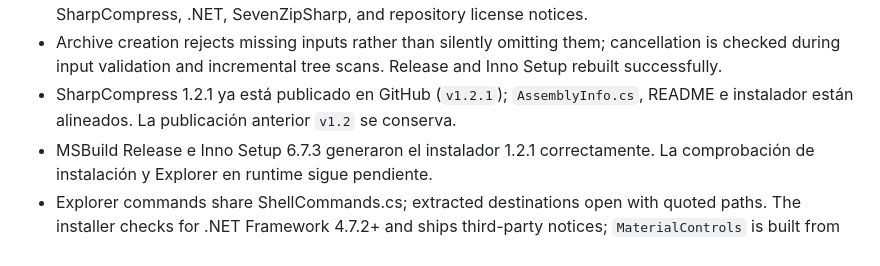
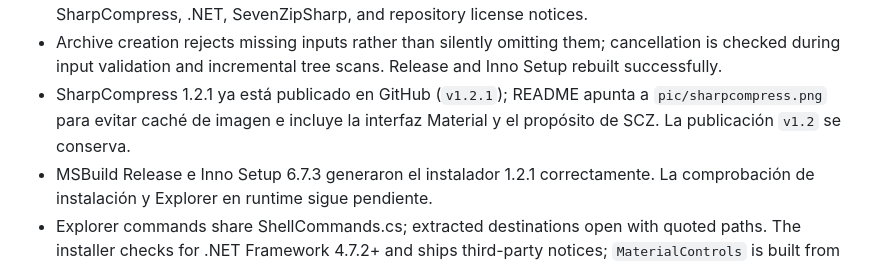
Before and after one commit to KrDev0/SharpCompress, a Markdown page: MEMORY.md, the part around the change. GitHub-like rendering.

```diff
--- a/MEMORY.md
+++ b/MEMORY.md
@@ -43,7 +43,7 @@
 - SharpCompress se actualizó de 0.38.0 a 0.48.1 para resolver GHSA-6c8g-7p36-r338; el explorador usa `ArchiveFactory.OpenArchive`. Release compiló sin errores.
 - 7-Zip native x86/x64 DLLs updated from official 26.05 packages. App and installer now ship 7-Zip, SharpCompress, .NET, SevenZipSharp, and repository license notices.
 - Archive creation rejects missing inputs rather than silently omitting them; cancellation is checked during input validation and incremental tree scans. Release and Inno Setup rebuilt successfully.
-- SharpCompress 1.2.1 ya está publicado en GitHub (`v1.2.1`); `AssemblyInfo.cs`, README e instalador están alineados. La publicación anterior `v1.2` se conserva.
+- SharpCompress 1.2.1 ya está publicado en GitHub (`v1.2.1`); README apunta a `pic/sharpcompress.png` para evitar caché de imagen e incluye la interfaz Material y el propósito de SCZ. La publicación `v1.2` se conserva.
 - MSBuild Release e Inno Setup 6.7.3 generaron el instalador 1.2.1 correctamente. La comprobación de instalación y Explorer en runtime sigue pendiente.
 - Explorer commands share ShellCommands.cs; extracted destinations open with quoted paths. The installer checks for .NET Framework 4.7.2+ and ships third-party notices; `MaterialControls` is built from its project reference.
 - Explorer archive associations share the SharpCompress cascade; installer upgrade removes legacy SharpCompressExtract roots. Material buttons respect configured Size when AutoSize=false; the app references the controls project directly to align Designer/runtime. Every custom-dialog action is a MaterialFlatButton with the shared hover/ripple animation; the primary action is yellow and secondary outlines have higher contrast. All app MessageBox.Show calls use designer-based Material dialogs; extraction conflicts include replace, replace all, skip, and cancel. Debug/Release builds pass.
```
Also changed, not shown: README.md (+3 -2 lines), pic/sharpFM.png (deleted), pic/sharpcompress.png (added).
